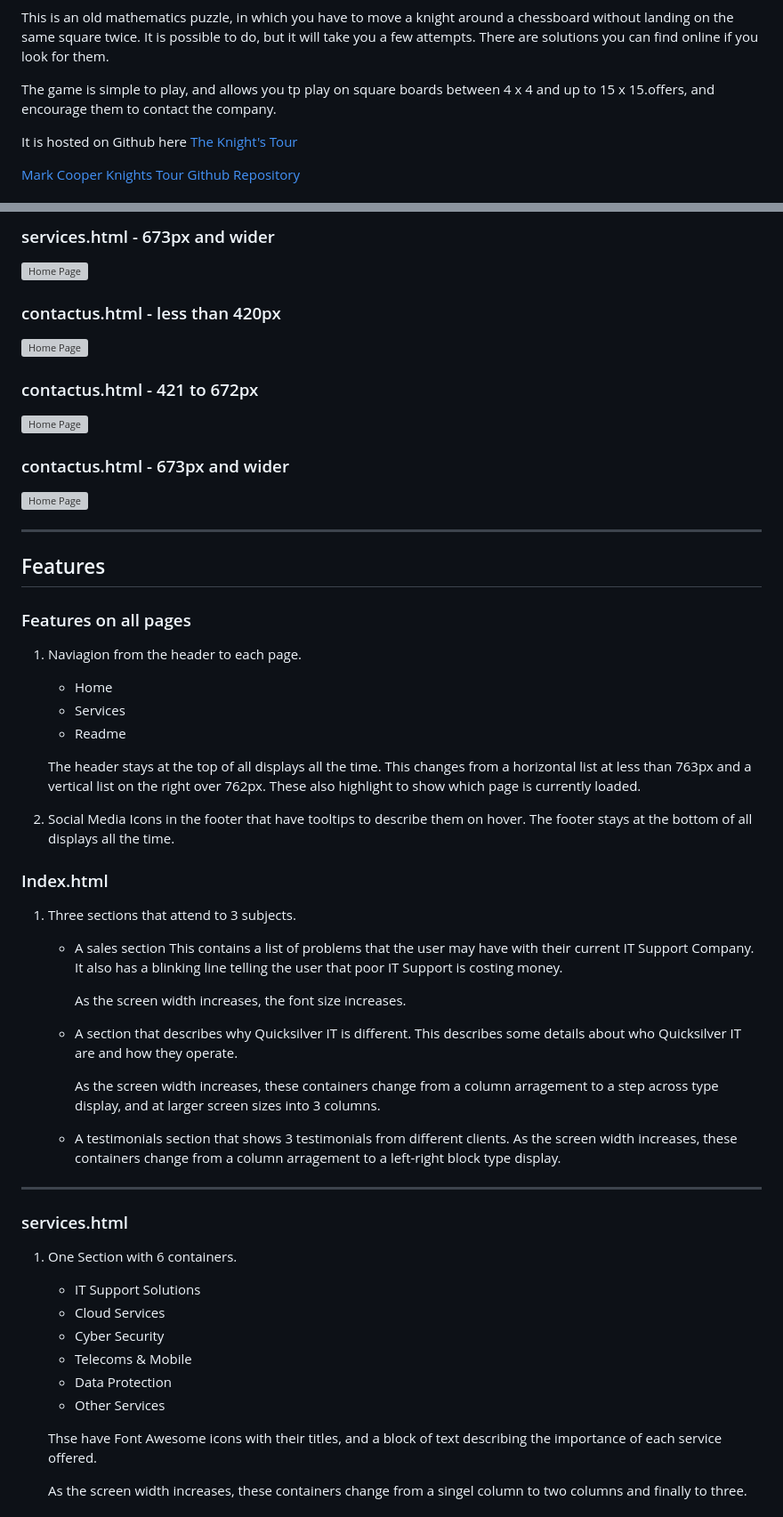
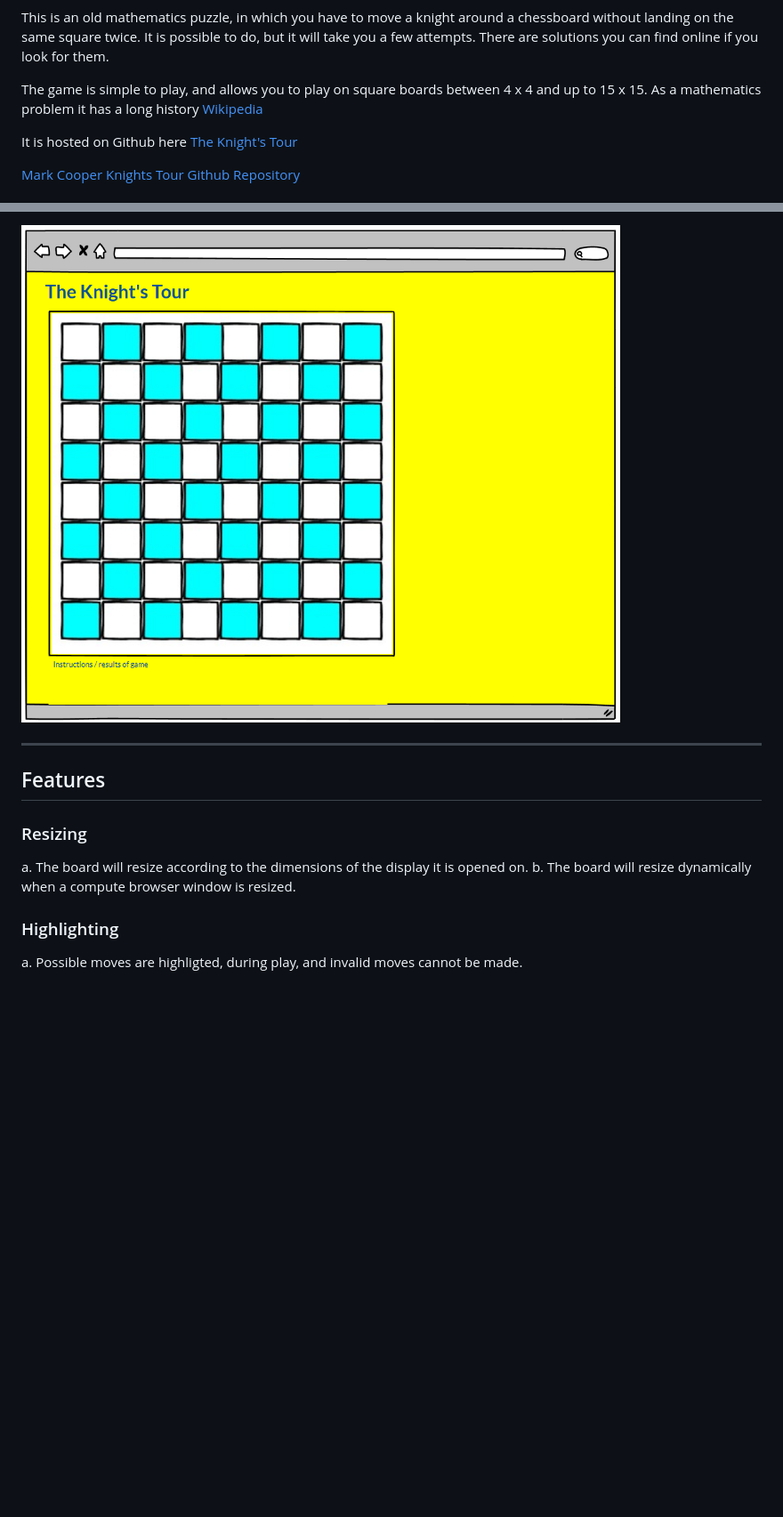
Before and after one commit to mark279455/KnightsTour, a Markdown page: README.md, 2 parts joined by grey strips. Shown: that part at 89% size. Drawn GitHub-style; pictures changed too: documentation/wireframes/641-above.png (added); blank space fills up the shorter version; grey boxes are pictures that could not be loaded.

Commit message:
updated readme and corrected some errors in html

```diff
--- a/README.md
+++ b/README.md
@@ -8,7 +8,8 @@ This is an old mathematics puzzle, in which you have to move a knight around a c
 It is possible to do, but it will take you a few attempts.
 There are solutions you can find online if you look for them.
 
-The game is simple to play, and allows you tp play on square boards between 4 x 4 and up to 15 x 15.offers, and encourage them to contact the company.
+The game is simple to play, and allows you to play on square boards between 4 x 4 and up to 15 x 15.
+As a mathematics problem it has a long history [Wikipedia](https://en.wikipedia.org/wiki/Knight%27s_tour)
 
 It is hosted on Github here [The Knight's Tour](https://mark279455.github.io/KnightsTour/)
 
@@ -89,75 +75,14 @@ Wireframes were created using Balsamiq for the following screen widths:
-### services.html - 673px and wider
-
-![Home Page](documentation/wireframes/services-673+.png)
-
-
-
-### contactus.html - less than 420px
-
-
-![Home Page](documentation/wireframes/contactus-420.png)
-
-
-### contactus.html - 421 to 672px
-
-![Home Page](documentation/wireframes/contactus-421-672.png)
-
-
-
-### contactus.html - 673px and wider
-
-![Home Page](documentation/wireframes/contactus-673+.png)
+![Home Page](documentation/wireframes/641-above.png)
 
 
 ---
 ## Features
 
-### Features on all pages
+### Resizing
 
-1.  Naviagion from the header to each page.
-    * Home
-    * Services
-    * Readme
+a.  The board will resize according to the dimensions of the display it is opened on.
+b.  The board will resize dynamically when a compute browser window is resized.
 
-    The header stays at the top of all displays all the time.
-    This changes from a horizontal list at less than 763px and a vertical list on the right over 762px.
-    These also highlight to show which page is currently loaded.
+### Highlighting
+a.  Possible moves are highligted, during play, and invalid moves cannot be made.
 
-2.  Social Media Icons in the footer that have tooltips to describe them on hover.
-    The footer stays at the bottom of all displays all the time.
-
-### Index.html
-
-1.  Three sections that attend to 3 subjects.
-
-    *   A sales section
-        This contains a list of problems that the user may have with their current IT Support Company.
-        It also has a blinking line telling the user that poor IT Support is costing money.
-
-        As the screen width increases, the font size increases.
-
-    *   A section that describes why Quicksilver IT is different.
-        This describes some details about who Quicksilver IT are and how they operate.
-
-        As the screen width increases, these containers change from a column arragement to a step across type display, and at larger screen sizes into 3 columns.
-
-    *   A testimonials section that shows 3 testimonials from different clients.
-        As the screen width increases, these containers change from a column arragement to a left-right block type display.
-
----
-### services.html
-
-1.  One Section with 6 containers.
-
-    *   IT Support Solutions
-    *   Cloud Services
-    *   Cyber Security
-    *   Telecoms & Mobile
-    *   Data Protection
-    *   Other Services
-
-    Thse have Font Awesome icons with their titles, and a block of text describing the importance of each service offered.
-
-    As the screen width increases, these containers change from a singel column to two columns and finally to three.
-
-
```
Also changed, not shown: other parts of README.md (+17 -66 lines), documentation/wireframes/320-600.png (added), documentation/wireframes/600-640.png (added), 1 other file.
